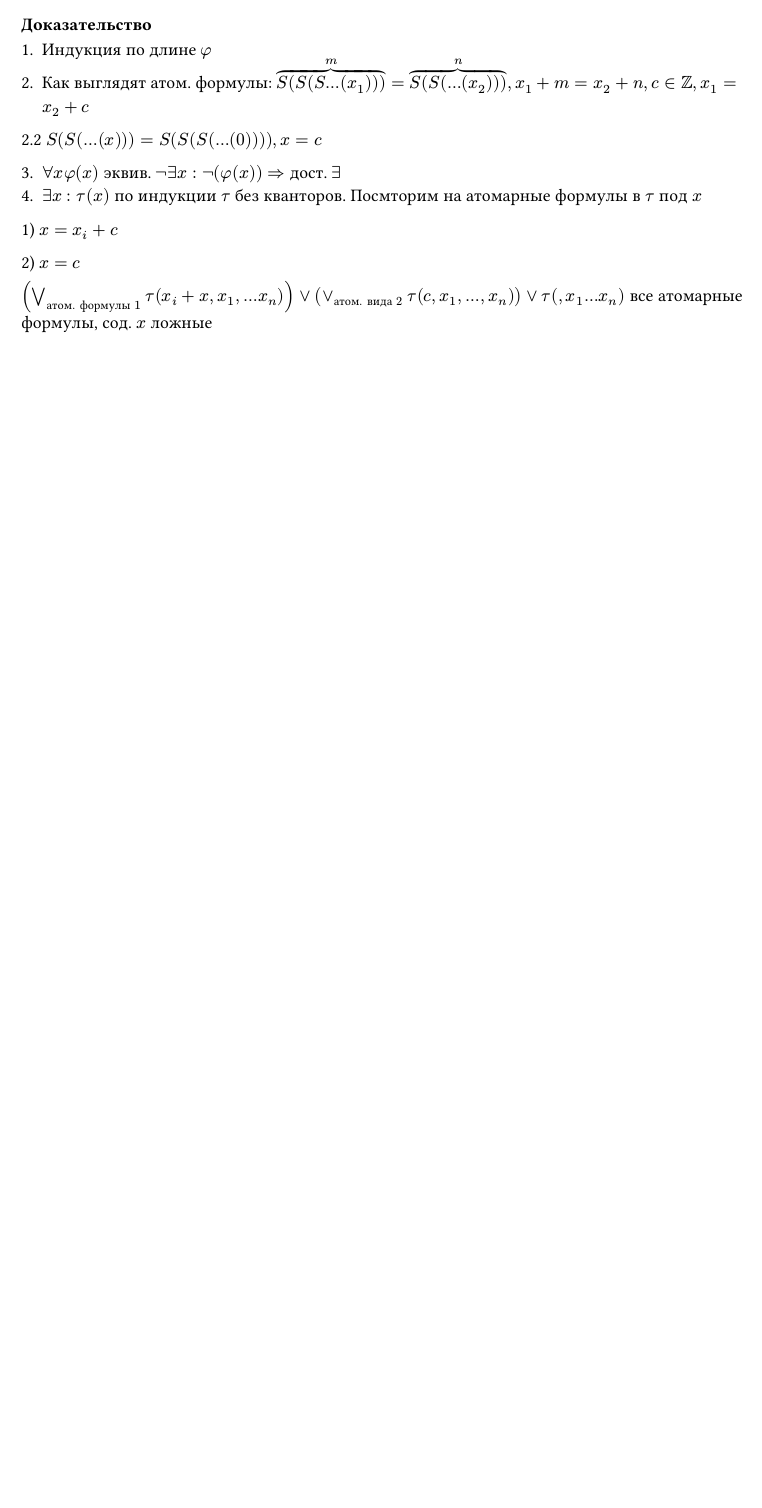
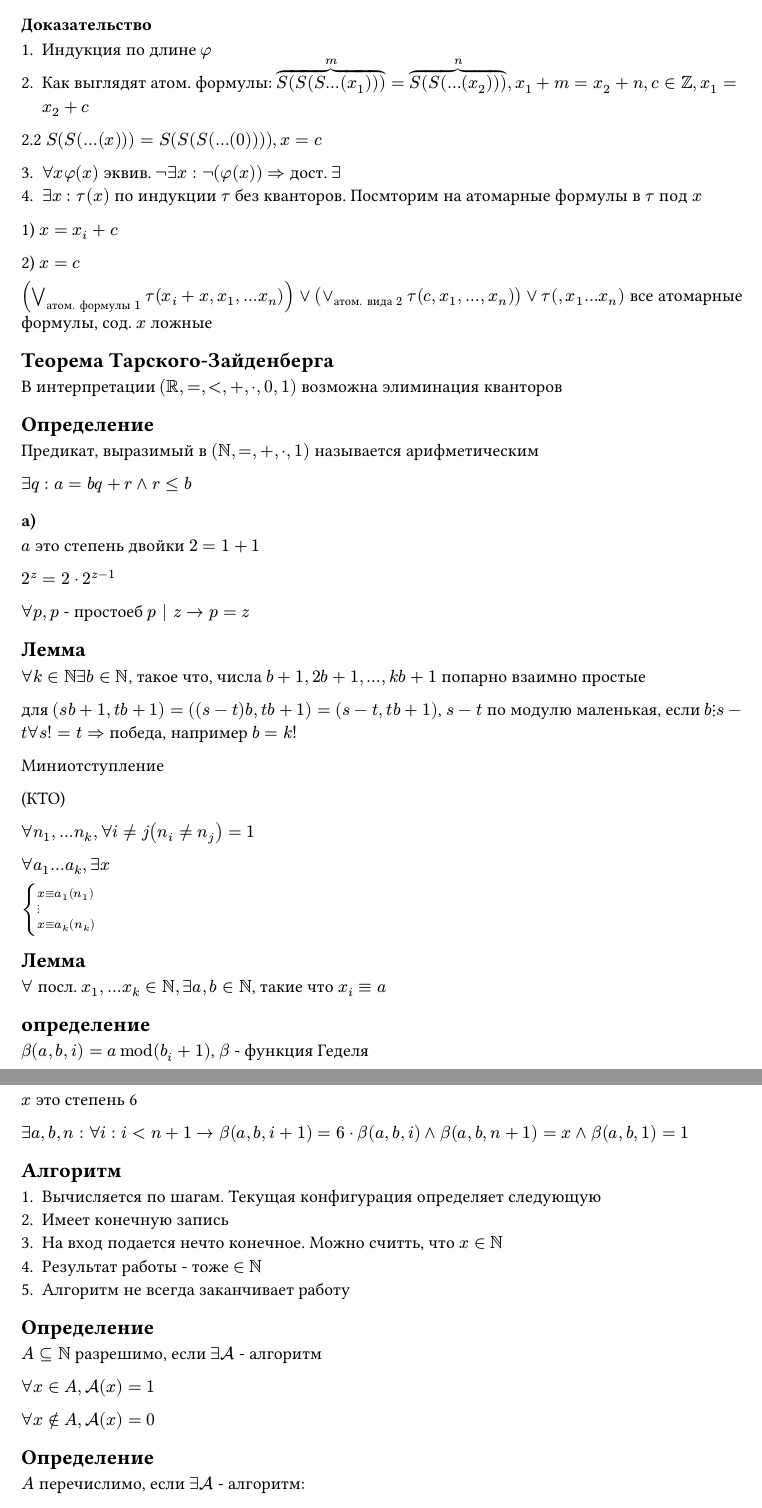
Before and after one commit to HSE-spb-AMI-2025-notes/MathLogic, a Typst document (MathLogicCode.typ): part of page 12 of 12 before the commit and two parts of pages 12 and 13 of 14 after it, the two joined at a grey line, cut so that both start at the same text, the shorter picture padded with empty space. Compiled offline with Typst 0.15.

Commit message:
Add files via upload

```diff
--- a/MathLogicCode.typ
+++ b/MathLogicCode.typ
@@ -652,3 +652,59 @@ $x < y$ невыразим. Как доказать?
 2) $x = c$
 
 $(or.big_("атом. формулы" 1) tau(x_i + x, x_1, dots x_n)) or (or_("атом. вида 2") tau(c,x_1, dots, x_n)) or tau( , x_1 dots x_n)$ все атомарные формулы, сод. $x$ ложные
+
+== Теорема Тарского-Зайденберга
+
+В интерпретации $(RR, =, <, + , dot, 0,1)$ возможна элиминация кванторов
+
+== Определение
+Предикат, выразимый в $(NN, =,+,dot,1)$
+называется арифметическим
+
+$exists q: a = b q + r and r <= b$
+
+=== a)
+
+$a$ это степень двойки
+$2 = 1 + 1$
+
+$2^z = 2 dot 2^(z-1)$
+
+$forall p, p$ - простоеб $p | z -> p = z$
+
+== Лемма
+$forall k in NN exists b in NN$, такое что, числа $b+1, 2b+1, dots, k b + 1$ попарно взаимно простые
+
+для $(s b + 1, t b + 1) = ((s-t) b, t b + 1) = (s-t, t b + 1)$, $s-t$ по модулю маленькая, если $b dots.v s-t forall s ! =t =>$ победа, например $b = k!$
+
+Миниотступление
+
+(КТО)
+
+$forall n_1, dots n_k, forall i != j (n_i != n_j) = 1$
+
+$forall a_1 dots a_k, exists x$
+
+$cases(x equiv a_1 (n_1), dots.v, x equiv a_k (n_k))$
+
+
+== Лемма
+
+$forall$ посл. $x_1, dots x_k in NN, exists  a,b in NN$, такие что $x_i equiv a$
+
+== определение
+
+$beta (a,b,i) = a mod (b_i + 1)$, $beta$ - функция Геделя
+
+$x$ это степень 6
+
+$exists a, b, n: forall i: i< n+1 -> beta(a,b,i+1) = 6 dot beta(a,b,i) and beta(a,b,n+1) = x and beta(a,b,1) = 1$
+
+== Алгоритм
++ Вычисляется по шагам. Текущая конфигурация определяет следующую
++ Имеет конечную запись
++ На вход подается нечто конечное. Можно считть, что $x in NN$
++ Результат работы - тоже $in NN$
++ Алгоритм не всегда заканчивает работу
+
+== Определение
@@ -654,0 +717 @@ $(or.big_("атом. формулы" 1) tau(x_i + x, x_1, dots x_n)) or (or_("а
+== Определение
@@ -654,0 +725 @@ $(or.big_("атом. формулы" 1) tau(x_i + x, x_1, dots x_n)) or (or_("а
+== Определение 2
@@ -654,0 +796,5 @@ $(or.big_("атом. формулы" 1) tau(x_i + x, x_1, dots x_n)) or (or_("а
+== Теорема
+
+${(u,x) | u(n,x) "зав. работы"}$ - не разрешим
+
+Пусть разрешим, тогда $v(n,x) = cases(u(n,x), 1)$
```
Also changed, not shown: MathLogic.pdf, MathLogicCode.typ (85 more changed lines).
